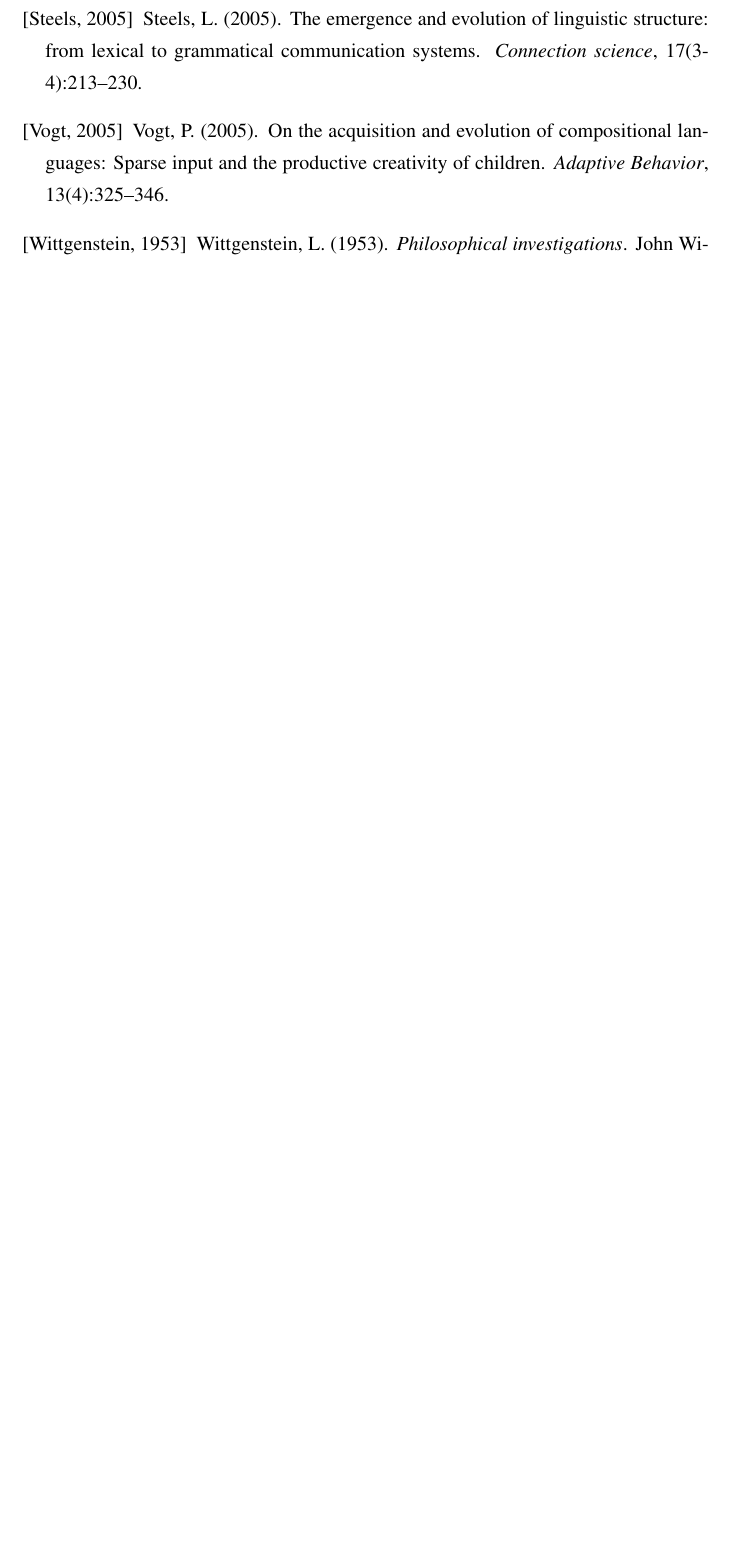
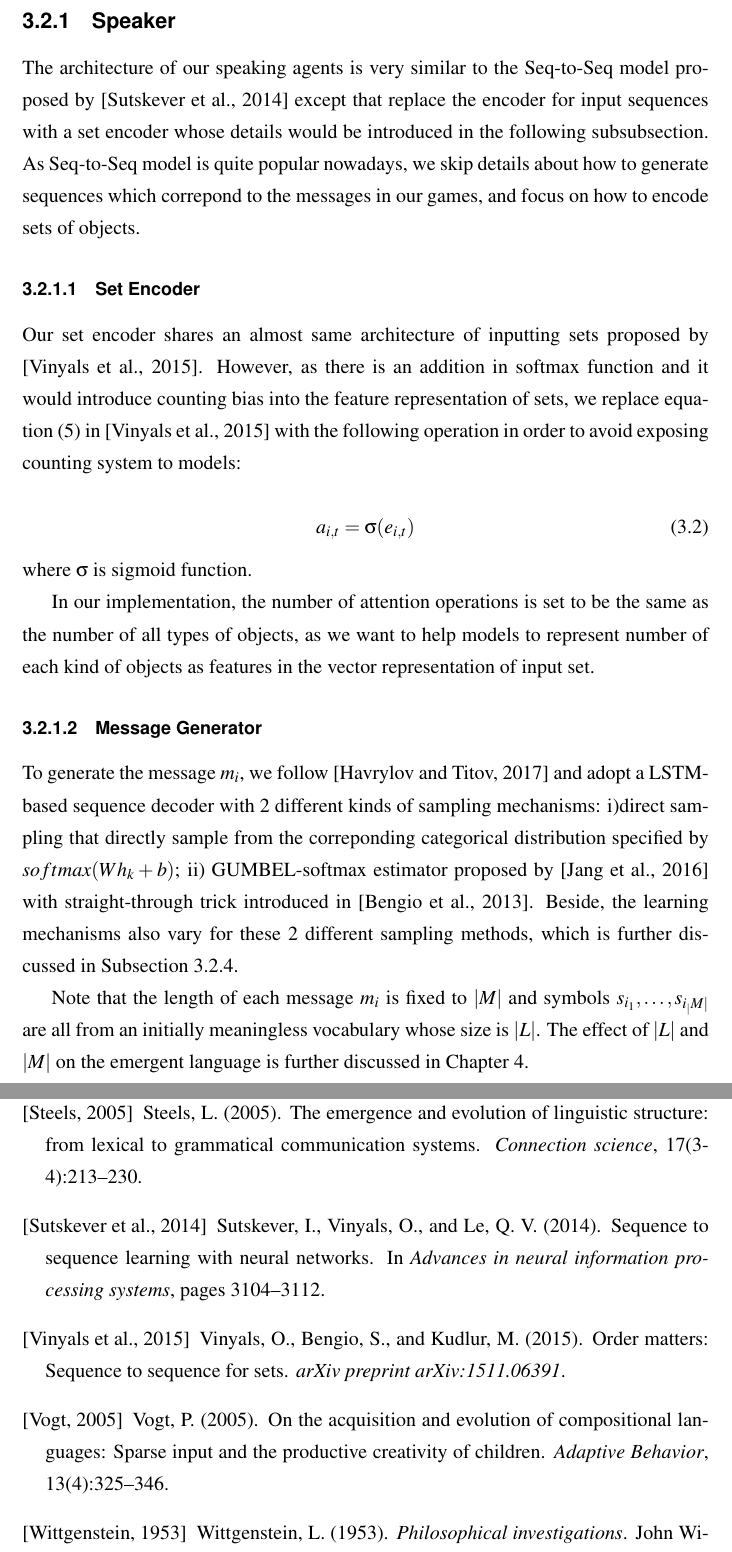
Before and after one commit to Shawn-Guo-CN/EmergentNumerals, a LaTeX thesis (doc/dissertation/main.tex, which reads doc/dissertation/chapter3.tex, doc/dissertation/main.bib): part of page 19 of 19 before the commit and two parts of pages 14 and 22 of 22 after it, the two joined at a grey line, cut at the place of the change, the shorter picture padded with empty space. The pictures show the PDF file doc/dissertation/main.pdf that the author committed with the source.

Commit message:
updated draft of diss to ssec 3.2.1

```diff
--- a/doc/dissertation/chapter3.tex
+++ b/doc/dissertation/chapter3.tex
@@ -75,5 +79,27 @@ We illustrate the Set-Select game, a variant of Set-Forward game, in Figure \ref
 \subsection{Speaker}
 \label{ssec3.2.1:speaker}
+
+The architecture of our speaking agents is very similar to the Seq-to-Seq model proposed by \cite{sutskever2014sequence} except that replace the encoder for input sequences with a set encoder whose details would be introduced in the following subsubsection. As Seq-to-Seq model is quite popular nowadays, we skip details about how to generate sequences which correpond to the messages in our games, and focus on how to encode sets of objects.
+
+\subsubsection{Set Encoder}
+\label{sssec3.2.1.1:set_encoder}
+
+Our set encoder shares an almost same architecture of inputting sets proposed by \cite{vinyals2015order}. However, as there is an addition in softmax function and it would introduce counting bias into the feature representation of sets, we replace equation (5) in \cite{vinyals2015order} with the following operation in order to avoid exposing counting system to models:
+
+\begin{equation}
+  a_{i,t} = \sigma(e_{i,t})
+  \label{eq3.2.1.1:sigmoid_to_replace_softmax}
+\end{equation}
+where $\sigma$ is sigmoid function.
+
+In our implementation, the number of attention operations is set to be the same as the number of all types of objects, as we want to help models to represent number of each kind of objects as features in the vector representation of input set.
+
+\subsubsection{Message Generator}
+\label{sssec3.2.1.2:msg_generator}
+
+To generate the message $m_i$, we follow \cite{havrylov2017emergence} and adopt a LSTM-based sequence decoder with 2 different kinds of sampling mechanisms: i)direct sampling that directly sample from the correponding categorical distribution specified by $softmax(Wh_k + b)$; ii) GUMBEL-softmax estimator proposed by \cite{jang2016categorical} with straight-through trick introduced in \cite{bengio2013estimating}. Beside, the learning mechanisms also vary for these 2 different sampling methods, which is further discussed in Subsection \ref{ssec3.2.4:loss_learning}.
+
+Note that the length of each message $m_i$ is fixed to $|M|$ and symbols $s_{i_1},\dots,s_{i_|M|}$ are all from an initially meaningless vocabulary whose size is $|L|$. The effect of $|L|$ and $|M|$ on the emergent language is further discussed in Chapter \ref{ch4:results_analysis}.
 
 \subsection{Listener in Set2Seq2Seq Model}
 \label{ssec3.2.2:set2seq2seq}
--- a/doc/dissertation/main.bib
+++ b/doc/dissertation/main.bib
@@ -488,3 +488,17 @@ doi = {10.3115/v1/D14-1181}
   year={1997},
   publisher={MIT Press}
 }
+
+@inproceedings{sutskever2014sequence,
+  title={Sequence to sequence learning with neural networks},
+  author={Sutskever, Ilya and Vinyals, Oriol and Le, Quoc V},
+  booktitle={Advances in neural information processing systems},
+  pages={3104--3112},
+  year={2014}
+}
+
+@article{vinyals2015order,
+  title={Order matters: Sequence to sequence for sets},
+  author={Vinyals, Oriol and Bengio, Samy and Kudlur, Manjunath},
+  journal={arXiv preprint arXiv:1511.06391},
+  year={2015}
@@ -490,0 +511 @@ doi = {10.3115/v1/D14-1181}
+  year={2016}
@@ -490,0 +518,2 @@ doi = {10.3115/v1/D14-1181}
+  year={2013}
+}
```
Also changed, not shown: doc/dissertation/main.pdf, doc/dissertation/chapter3.tex (14 more changed lines), doc/dissertation/main.bib (12 more changed lines).
